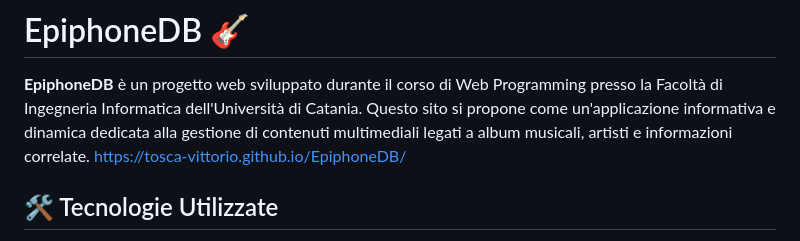
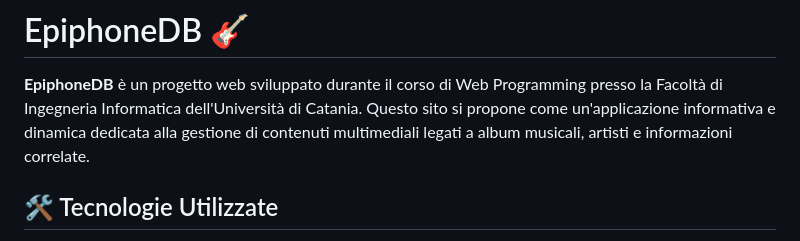
Before and after one commit to tosca-vittorio/EpiphoneDB, a Markdown page: README.md, the part around the change. GitHub-like rendering.

```diff
--- a/README.md
+++ b/README.md
@@ -1,7 +1,6 @@
 # EpiphoneDB 🎸
 
 **EpiphoneDB** è un progetto web sviluppato durante il corso di Web Programming presso la Facoltà di Ingegneria Informatica dell'Università di Catania. Questo sito si propone come un'applicazione informativa e dinamica dedicata alla gestione di contenuti multimediali legati a album musicali, artisti e informazioni correlate.
-https://tosca-vittorio.github.io/EpiphoneDB/
 
 ## 🛠 Tecnologie Utilizzate
 - **Frontend**: HTML5, CSS3, Flexbox per il layout, librerie come ScrollReveal per le animazioni.
```
